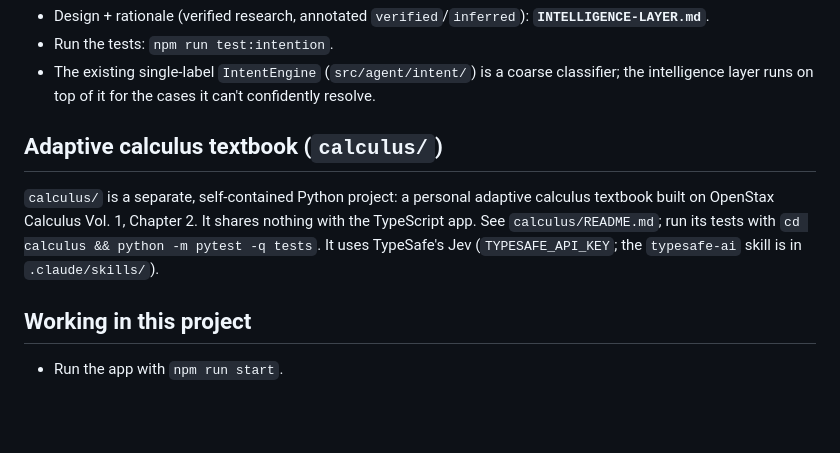
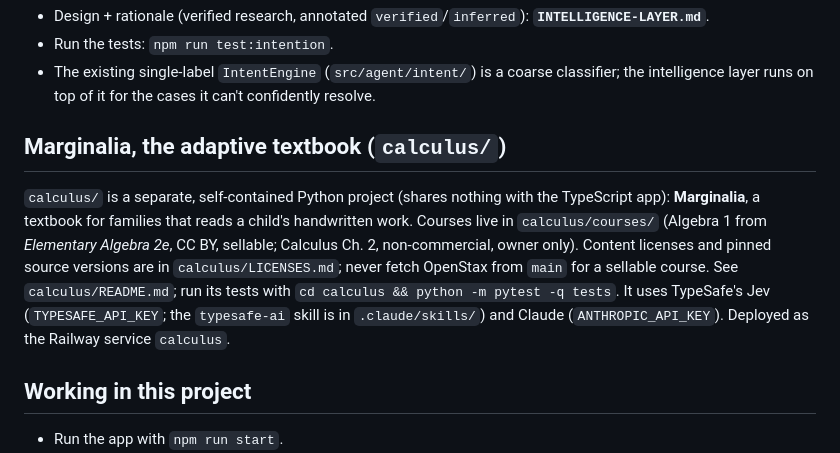
Before and after one commit to mitchellhoward-netizen/Axolotl, a Markdown page: AGENTS.md, the part around the change. GitHub-like rendering; blank space fills up the shorter version.

```diff
--- a/AGENTS.md
+++ b/AGENTS.md
@@ -20,13 +20,16 @@ executing a consequential action without an explicit parent `YES`.
 - The existing single-label `IntentEngine` (`src/agent/intent/`) is a coarse classifier; the
   intelligence layer runs on top of it for the cases it can't confidently resolve.
 
-## Adaptive calculus textbook (`calculus/`)
+## Marginalia, the adaptive textbook (`calculus/`)
 
-`calculus/` is a separate, self-contained Python project: a personal adaptive
-calculus textbook built on OpenStax Calculus Vol. 1, Chapter 2. It shares
-nothing with the TypeScript app. See `calculus/README.md`; run its tests with
-`cd calculus && python -m pytest -q tests`. It uses TypeSafe's Jev
-(`TYPESAFE_API_KEY`; the `typesafe-ai` skill is in `.claude/skills/`).
+`calculus/` is a separate, self-contained Python project (shares nothing with the TypeScript
+app): **Marginalia**, a textbook for families that reads a child's handwritten work. Courses
+live in `calculus/courses/` (Algebra 1 from *Elementary Algebra 2e*, CC BY, sellable; Calculus
+Ch. 2, non-commercial, owner only). Content licenses and pinned source versions are in
+`calculus/LICENSES.md`; never fetch OpenStax from `main` for a sellable course. See
+`calculus/README.md`; run its tests with `cd calculus && python -m pytest -q tests`. It uses
+TypeSafe's Jev (`TYPESAFE_API_KEY`; the `typesafe-ai` skill is in `.claude/skills/`) and Claude
+(`ANTHROPIC_API_KEY`). Deployed as the Railway service `calculus`.
 
 ## Working in this project
 
```
Also changed, not shown: calculus/README.md (+59 -58 lines).
